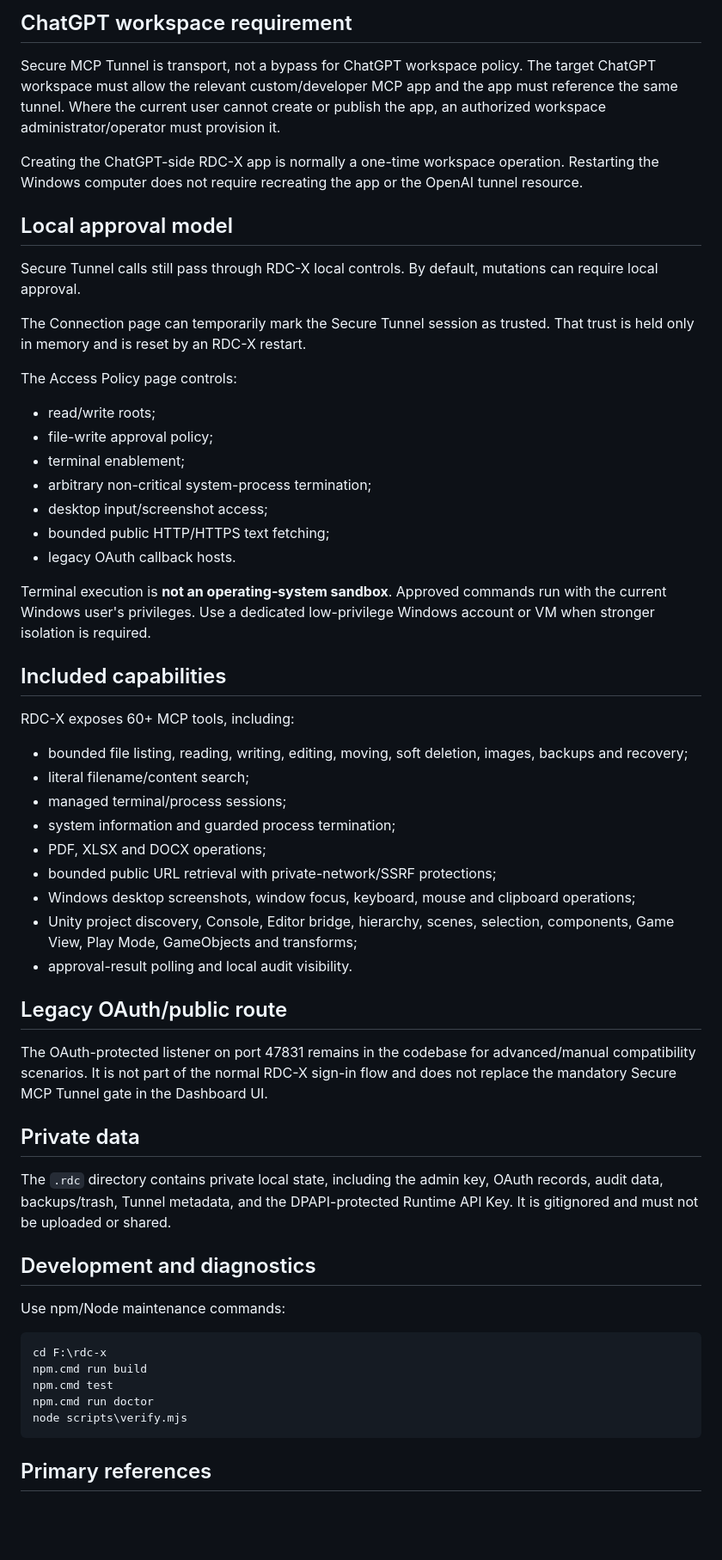
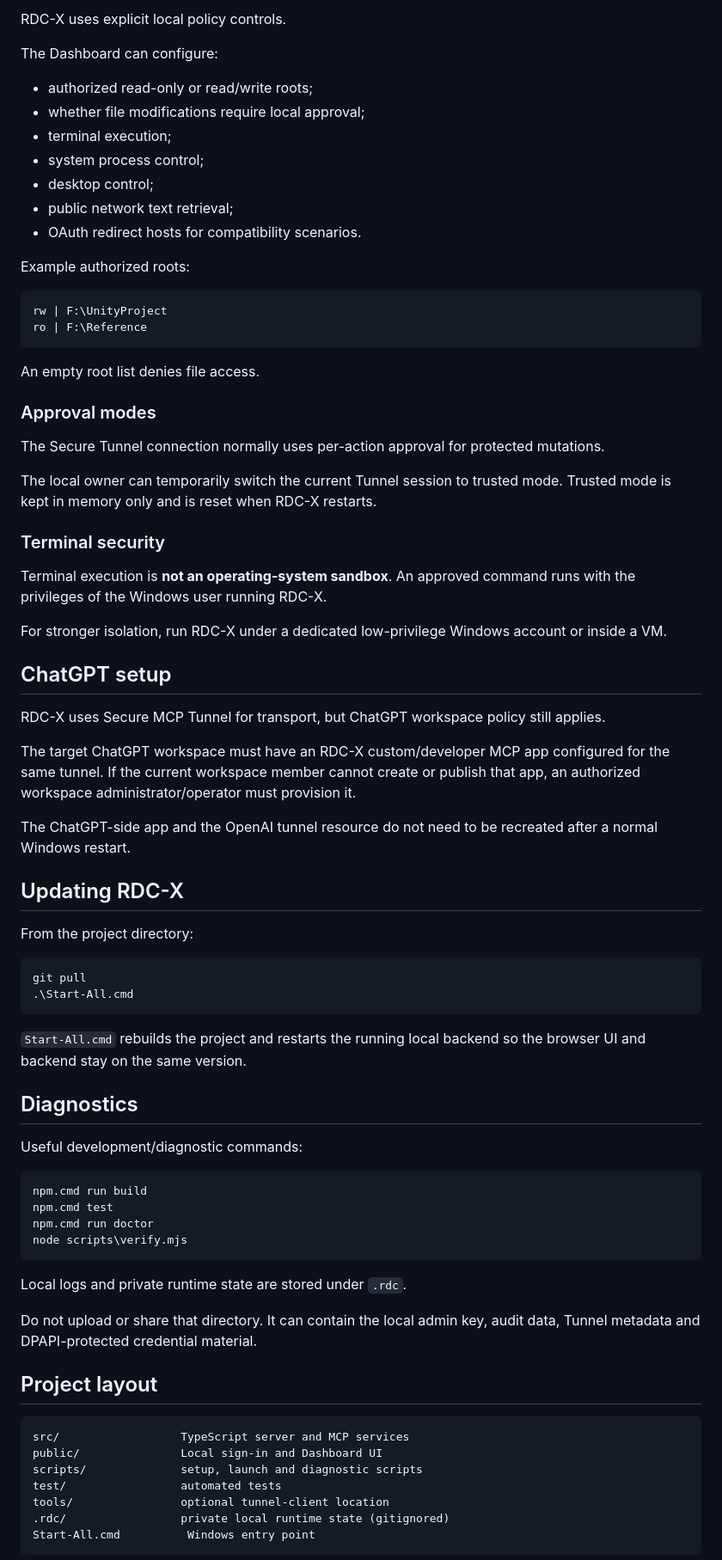
Before and after one commit to fly-way/rdc-x, a Markdown page: README.md, the part around one of its changes. Shown at 86% size. Rendered like a GitHub page; blank space fills up the shorter version.

Commit message:
docs: rewrite README around current RDC-X usage

````diff
--- a/README.md
+++ b/README.md
@@ -110,60 +159,80 @@ Legacy OAuth pairings remain available only under the advanced compatibility sec
 
-## ChatGPT workspace requirement
+RDC-X uses explicit local policy controls.
 
-Secure MCP Tunnel is transport, not a bypass for ChatGPT workspace policy. The target ChatGPT workspace must allow the relevant custom/developer MCP app and the app must reference the same tunnel. Where the current user cannot create or publish the app, an authorized workspace administrator/operator must provision it.
+The Dashboard can configure:
 
-Creating the ChatGPT-side RDC-X app is normally a one-time workspace operation. Restarting the Windows computer does not require recreating the app or the OpenAI tunnel resource.
+- authorized read-only or read/write roots;
+- whether file modifications require local approval;
+- terminal execution;
+- system process control;
+- desktop control;
+- public network text retrieval;
+- OAuth redirect hosts for compatibility scenarios.
 
-## Local approval model
+Example authorized roots:
 
-Secure Tunnel calls still pass through RDC-X local controls. By default, mutations can require local approval.
+```text
+rw | F:\UnityProject
+ro | F:\Reference
+```
 
-The Connection page can temporarily mark the Secure Tunnel session as trusted. That trust is held only in memory and is reset by an RDC-X restart.
+An empty root list denies file access.
 
-The Access Policy page controls:
+### Approval modes
 
-- read/write roots;
-- file-write approval policy;
-- terminal enablement;
-- arbitrary non-critical system-process termination;
-- desktop input/screenshot access;
-- bounded public HTTP/HTTPS text fetching;
-- legacy OAuth callback hosts.
+The Secure Tunnel connection normally uses per-action approval for protected mutations.
 
-Terminal execution is **not an operating-system sandbox**. Approved commands run with the current Windows user's privileges. Use a dedicated low-privilege Windows account or VM when stronger isolation is required.
+The local owner can temporarily switch the current Tunnel session to trusted mode. Trusted mode is kept in memory only and is reset when RDC-X restarts.
 
-## Included capabilities
+### Terminal security
 
-RDC-X exposes 60+ MCP tools, including:
+Terminal execution is **not an operating-system sandbox**. An approved command runs with the privileges of the Windows user running RDC-X.
 
-- bounded file listing, reading, writing, editing, moving, soft deletion, images, backups and recovery;
-- literal filename/content search;
-- managed terminal/process sessions;
-- system information and guarded process termination;
-- PDF, XLSX and DOCX operations;
-- bounded public URL retrieval with private-network/SSRF protections;
-- Windows desktop screenshots, window focus, keyboard, mouse and clipboard operations;
-- Unity project discovery, Console, Editor bridge, hierarchy, scenes, selection, components, Game View, Play Mode, GameObjects and transforms;
-- approval-result polling and local audit visibility.
+For stronger isolation, run RDC-X under a dedicated low-privilege Windows account or inside a VM.
 
-## Legacy OAuth/public route
+## ChatGPT setup
 
-The OAuth-protected listener on port 47831 remains in the codebase for advanced/manual compatibility scenarios. It is not part of the normal RDC-X sign-in flow and does not replace the mandatory Secure MCP Tunnel gate in the Dashboard UI.
+RDC-X uses Secure MCP Tunnel for transport, but ChatGPT workspace policy still applies.
 
-## Private data
+The target ChatGPT workspace must have an RDC-X custom/developer MCP app configured for the same tunnel. If the current workspace member cannot create or publish that app, an authorized workspace administrator/operator must provision it.
 
-The `.rdc` directory contains private local state, including the admin key, OAuth records, audit data, backups/trash, Tunnel metadata, and the DPAPI-protected Runtime API Key. It is gitignored and must not be uploaded or shared.
+The ChatGPT-side app and the OpenAI tunnel resource do not need to be recreated after a normal Windows restart.
 
-## Development and diagnostics
+## Updating RDC-X
 
-Use npm/Node maintenance commands:
+From the project directory:
 
 ```powershell
-cd F:\rdc-x
+git pull
+.\Start-All.cmd
+```
+
+`Start-All.cmd` rebuilds the project and restarts the running local backend so the browser UI and backend stay on the same version.
+
+## Diagnostics
+
+Useful development/diagnostic commands:
+
+```powershell
 npm.cmd run build
 npm.cmd test
 npm.cmd run doctor
 node scripts\verify.mjs
 ```
 
-## Primary references
+Local logs and private runtime state are stored under `.rdc`.
+
+Do not upload or share that directory. It can contain the local admin key, audit data, Tunnel metadata and DPAPI-protected credential material.
+
+## Project layout
+
+```text
+src/                  TypeScript server and MCP services
+public/               Local sign-in and Dashboard UI
+scripts/              setup, launch and diagnostic scripts
+test/                 automated tests
+tools/                optional tunnel-client location
+.rdc/                 private local runtime state (gitignored)
+Start-All.cmd          Windows entry point
+```
+
````
Also changed, not shown: other parts of README.md (+113 -61 lines).
